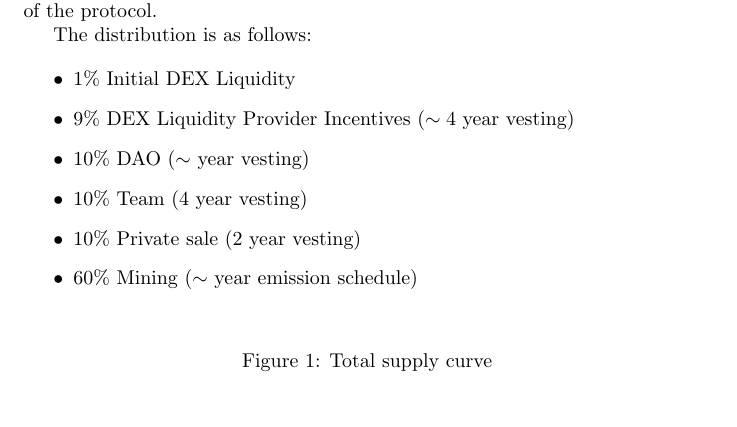
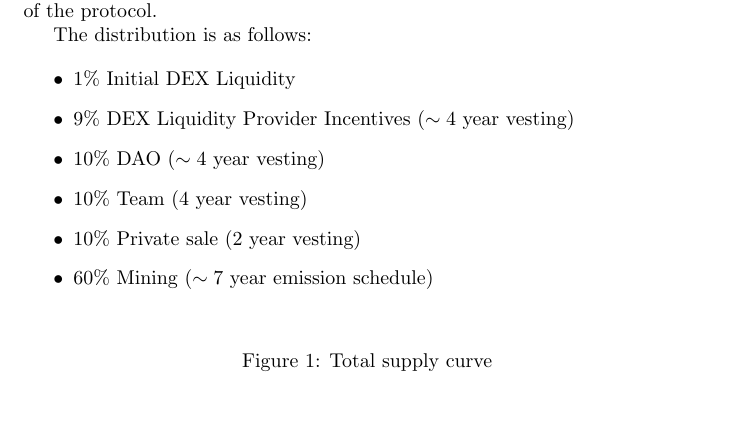
Before and after one commit to semperai/arbius, a LaTeX document (paper/paper.tex): part of page 5 of 10, cut so that both start at the same text. Compiled offline with pdfLaTeX.

Commit message:
fix approx terms in paper

```diff
--- a/paper/paper.tex
+++ b/paper/paper.tex
@@ -108,10 +108,10 @@ The distribution is as follows:
 \begin{itemize}
     \item 1\% Initial DEX Liquidity
     \item 9\% DEX Liquidity Provider Incentives ($\sim4$ year vesting)
-    \item 10\% DAO ($\sim$ year vesting)
+    \item 10\% DAO ($\sim4$ year vesting)
     \item 10\% Team (4 year vesting)
     \item 10\% Private sale (2 year vesting)
-    \item 60\% Mining ($\sim$ year emission schedule)
+    \item 60\% Mining ($\sim7$ year emission schedule)
 \end{itemize}
 
 \begin{figure}[h]
```
Also changed, not shown: 1 other file.
